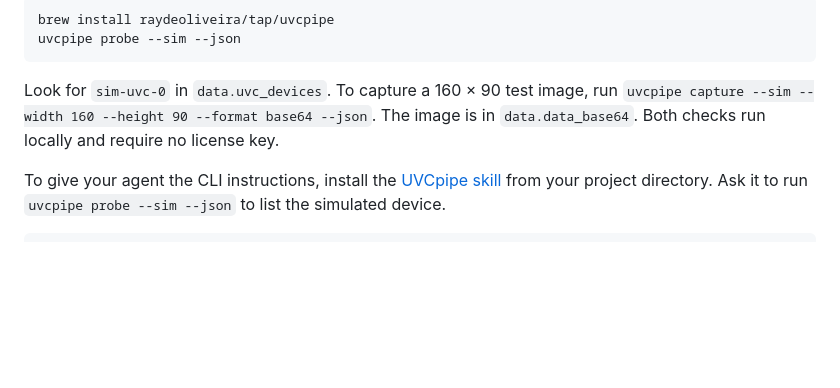
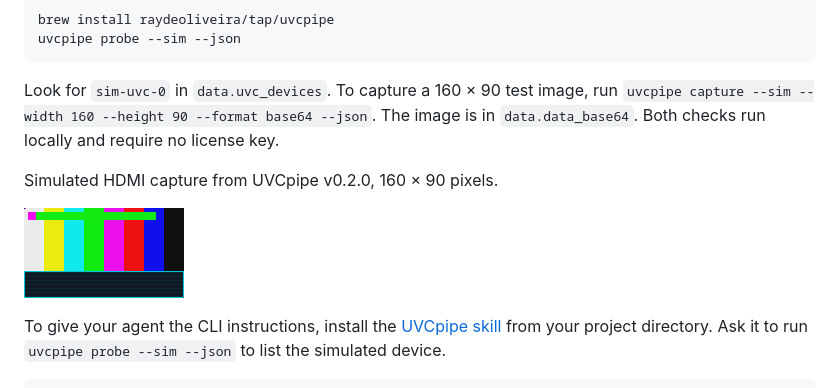
Before and after one commit to raydeoliveira/uvcpipe, a Markdown page: README.md, the part around the change. GitHub-like rendering; pictures changed too: docs/simulated-hdmi-160x90.jpg (added); blank space fills up the shorter version.

Commit message:
Show the simulated HDMI frame produced by UVCpipe v0.2.0

````diff
--- a/README.md
+++ b/README.md
@@ -23,6 +23,10 @@ uvcpipe probe --sim --json
 ```
 
 Look for `sim-uvc-0` in `data.uvc_devices`. To capture a 160 × 90 test image, run `uvcpipe capture --sim --width 160 --height 90 --format base64 --json`. The image is in `data.data_base64`. Both checks run locally and require no license key.
+
+Simulated HDMI capture from UVCpipe v0.2.0, 160 × 90 pixels.
+
+![Simulated HDMI test frame with vertical color bars](docs/simulated-hdmi-160x90.jpg)
 
 To give your agent the CLI instructions, install the [UVCpipe skill](SKILL.md) from your project directory. Ask it to run `uvcpipe probe --sim --json` to list the simulated device.
 
````
